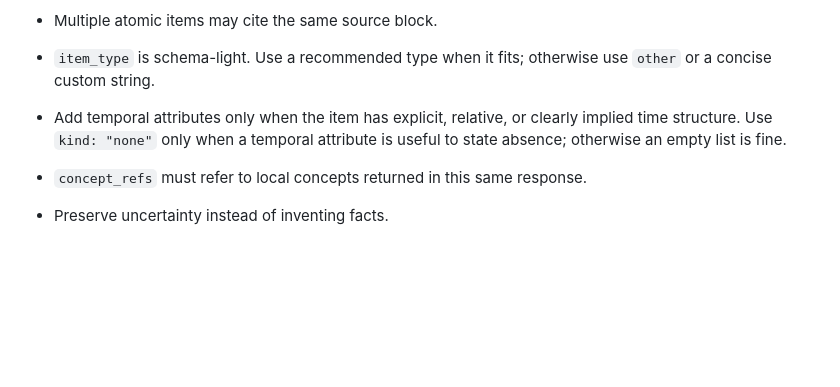
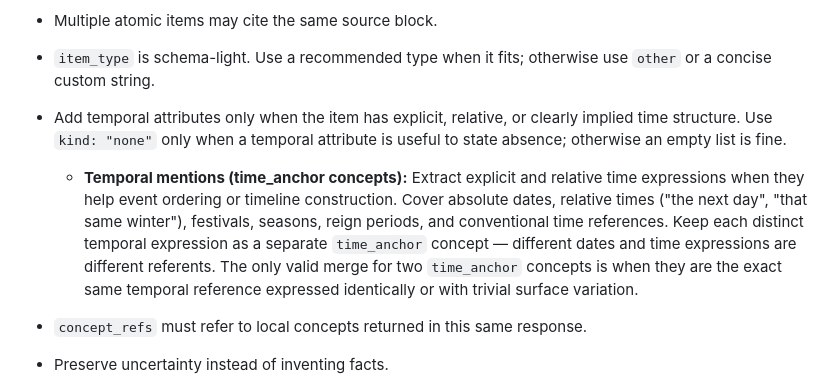
Before and after one commit to WenqinSHAO/tilusion, a Markdown page: tilusion/prompts/prompt_per_segment_extraction_v0.2.md, the part around the change. Rendered like a GitHub page; blank space fills up the shorter version.

```diff
--- a/tilusion/prompts/prompt_per_segment_extraction_v0.2.md
+++ b/tilusion/prompts/prompt_per_segment_extraction_v0.2.md
@@ -98,6 +98,7 @@ Rules:
 - Multiple atomic items may cite the same source block.
 - `item_type` is schema-light. Use a recommended type when it fits; otherwise use `other` or a concise custom string.
 - Add temporal attributes only when the item has explicit, relative, or clearly implied time structure. Use `kind: "none"` only when a temporal attribute is useful to state absence; otherwise an empty list is fine.
+  - **Temporal mentions (time_anchor concepts):** Extract explicit and relative time expressions when they help event ordering or timeline construction. Cover absolute dates, relative times ("the next day", "that same winter"), festivals, seasons, reign periods, and conventional time references. Keep each distinct temporal expression as a separate `time_anchor` concept — different dates and time expressions are different referents. The only valid merge for two `time_anchor` concepts is when they are the exact same temporal reference expressed identically or with trivial surface variation.
 - `concept_refs` must refer to local concepts returned in this same response.
 - Preserve uncertainty instead of inventing facts.
 - If a provided block is front matter, table-like, note-only, or sparse, extraction may be sparse. Explain skipped content in `warnings`.
```
Also changed, not shown: tilusion/prompts/prompt_unit_logical_grouping_v0.1.md (+2 -0 lines).
